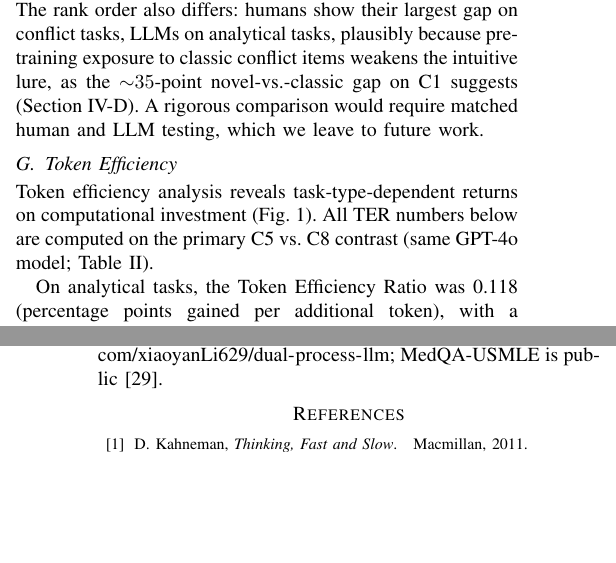
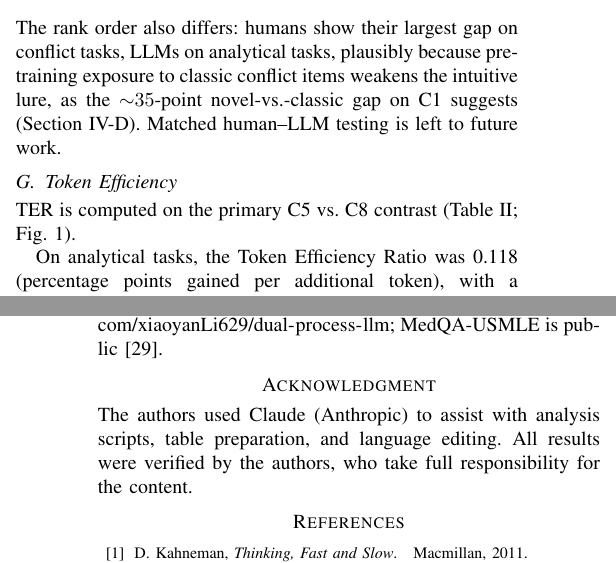
Before and after one commit to xiaoyanLi629/dual-process-llm, a LaTeX paper (IEEE_manuscript/main.tex): two parts of the columns of pages 6 and 8 of 8, joined at a grey line, cut so that both start at the same text, the shorter picture padded with empty space. Compiled offline with pdfLaTeX; a missing font is replaced by an installed copy or a similar font; a LaTeX package or settings file that is missing is left out.

Commit message:
Camera-ready: corresponding author and acknowledgment

```diff
--- a/IEEE_manuscript/main.tex
+++ b/IEEE_manuscript/main.tex
@@ -358,10 +360,10 @@ We offer a \textit{qualitative} comparison against published human effects. Huma
 
-Averaged across the four model families, the raw LLM gaps are intuitive $+2.3\%$, analytical $+43.2\%$, and conflict $+15.8\%$, sharing the sign of each human gap. The near-match on intuitive tasks is misleading: without WinoGrande hedging the LLM intuitive gap is $+8.8\%$, about $3\times$ the human value. The rank order also differs: humans show their largest gap on conflict tasks, LLMs on analytical tasks, plausibly because pre-training exposure to classic conflict items weakens the intuitive lure, as the ${\sim}35$-point novel-vs.-classic gap on C1 suggests (Section~\ref{sec:novel-conflict-results}). A rigorous comparison would require matched human and LLM testing, which we leave to future work.
+Averaged across the four model families, the raw LLM gaps are intuitive $+2.3\%$, analytical $+43.2\%$, and conflict $+15.8\%$, sharing the sign of each human gap. The near-match on intuitive tasks is misleading: without WinoGrande hedging the LLM intuitive gap is $+8.8\%$, about $3\times$ the human value. The rank order also differs: humans show their largest gap on conflict tasks, LLMs on analytical tasks, plausibly because pre-training exposure to classic conflict items weakens the intuitive lure, as the ${\sim}35$-point novel-vs.-classic gap on C1 suggests (Section~\ref{sec:novel-conflict-results}). Matched human--LLM testing is left to future work.
 
 \subsection{Token Efficiency}
 \label{sec:token-efficiency}
 
-Token efficiency analysis reveals task-type-dependent returns on computational investment (Fig.~\ref{fig:cot-interaction}). All TER numbers below are computed on the primary C5 vs.\ C8 contrast (same GPT-4o model; Table~\ref{tab:main-results}).
+TER is computed on the primary C5 vs.\ C8 contrast (Table~\ref{tab:main-results}; Fig.~\ref{fig:cot-interaction}).
 
 \begin{figure}[t]
 \centerline{\includegraphics[width=0.82\columnwidth]{figures/fig6_cot_interaction.pdf}}
@@ -435,6 +437,9 @@ A $2 \times 2 \times 2$ factorial ablation reveals a strong Prompt $\times$ Task
 \paragraph*{Code and data availability}
 Prompts, the 50 novel conflict items, trial-level outputs of all runs, and analysis and figure code are at \url{https://github.com/xiaoyanLi629/dual-process-llm}; MedQA-USMLE is public~\cite{Jin2021}.
 
+\section*{Acknowledgment}
+The authors used Claude (Anthropic) to assist with analysis scripts, table preparation, and language editing. All results were verified by the authors, who take full responsibility for the content.
+
 \bibliographystyle{IEEEtran}
 % Tighten inter-item spacing in bibliography (line spacing only; font size unchanged)
 \let\oldthebibliography\thebibliography
```
Also changed, not shown: IEEE_manuscript/main.tex (6 more changed lines).
